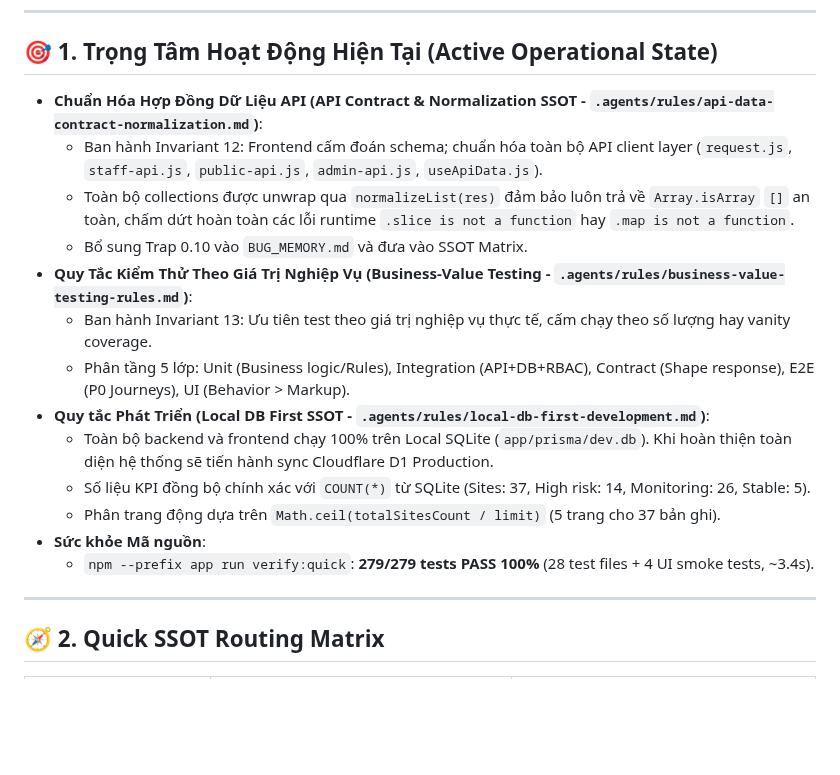
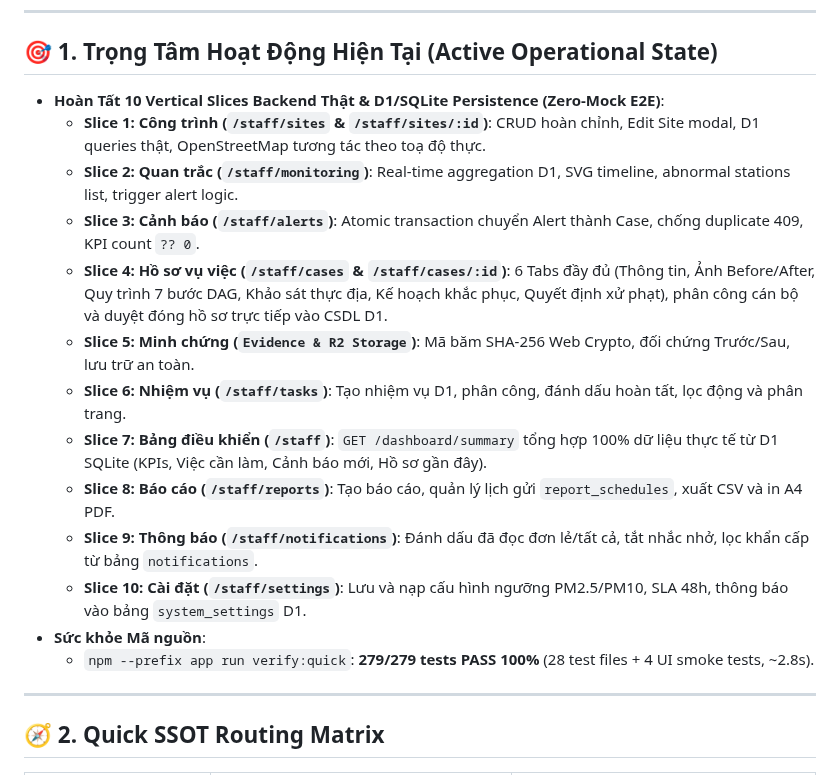
Before and after one commit to 26730023-PhamPhuNguyenHung/unicef-dustguard, a Markdown page: .agents/memory-bank/ACTIVE_CONTEXT.md, the part around the change. GitHub-like rendering; blank space fills up the shorter version.

Commit message:
feat(ssot): update active context and backend implementation spec for 10 vertical slices

```diff
--- a/.agents/memory-bank/ACTIVE_CONTEXT.md
+++ b/.agents/memory-bank/ACTIVE_CONTEXT.md
@@ -5,19 +5,19 @@
 ---
 
 ## 🎯 1. Trọng Tâm Hoạt Động Hiện Tại (Active Operational State)
-- **Chuẩn Hóa Hợp Đồng Dữ Liệu API (API Contract & Normalization SSOT - `.agents/rules/api-data-contract-normalization.md`)**:
-  - Ban hành Invariant 12: Frontend cấm đoán schema; chuẩn hóa toàn bộ API client layer (`request.js`, `staff-api.js`, `public-api.js`, `admin-api.js`, `useApiData.js`).
-  - Toàn bộ collections được unwrap qua `normalizeList(res)` đảm bảo luôn trả về `Array.isArray` `[]` an toàn, chấm dứt hoàn toàn các lỗi runtime `.slice is not a function` hay `.map is not a function`.
-  - Bổ sung Trap 0.10 vào `BUG_MEMORY.md` và đưa vào SSOT Matrix.
-- **Quy Tắc Kiểm Thử Theo Giá Trị Nghiệp Vụ (Business-Value Testing - `.agents/rules/business-value-testing-rules.md`)**:
-  - Ban hành Invariant 13: Ưu tiên test theo giá trị nghiệp vụ thực tế, cấm chạy theo số lượng hay vanity coverage.
-  - Phân tầng 5 lớp: Unit (Business logic/Rules), Integration (API+DB+RBAC), Contract (Shape response), E2E (P0 Journeys), UI (Behavior > Markup).
-- **Quy tắc Phát Triển (Local DB First SSOT - `.agents/rules/local-db-first-development.md`)**:
-  - Toàn bộ backend và frontend chạy 100% trên Local SQLite (`app/prisma/dev.db`). Khi hoàn thiện toàn diện hệ thống sẽ tiến hành sync Cloudflare D1 Production.
-  - Số liệu KPI đồng bộ chính xác với `COUNT(*)` từ SQLite (Sites: 37, High risk: 14, Monitoring: 26, Stable: 5).
-  - Phân trang động dựa trên `Math.ceil(totalSitesCount / limit)` (5 trang cho 37 bản ghi).
+- **Hoàn Tất 10 Vertical Slices Backend Thật & D1/SQLite Persistence (Zero-Mock E2E)**:
+  - **Slice 1: Công trình (`/staff/sites` & `/staff/sites/:id`)**: CRUD hoàn chỉnh, Edit Site modal, D1 queries thật, OpenStreetMap tương tác theo toạ độ thực.
+  - **Slice 2: Quan trắc (`/staff/monitoring`)**: Real-time aggregation D1, SVG timeline, abnormal stations list, trigger alert logic.
+  - **Slice 3: Cảnh báo (`/staff/alerts`)**: Atomic transaction chuyển Alert thành Case, chống duplicate 409, KPI count `?? 0`.
+  - **Slice 4: Hồ sơ vụ việc (`/staff/cases` & `/staff/cases/:id`)**: 6 Tabs đầy đủ (Thông tin, Ảnh Before/After, Quy trình 7 bước DAG, Khảo sát thực địa, Kế hoạch khắc phục, Quyết định xử phạt), phân công cán bộ và duyệt đóng hồ sơ trực tiếp vào CSDL D1.
+  - **Slice 5: Minh chứng (`Evidence & R2 Storage`)**: Mã băm SHA-256 Web Crypto, đối chứng Trước/Sau, lưu trữ an toàn.
+  - **Slice 6: Nhiệm vụ (`/staff/tasks`)**: Tạo nhiệm vụ D1, phân công, đánh dấu hoàn tất, lọc động và phân trang.
+  - **Slice 7: Bảng điều khiển (`/staff`)**: `GET /dashboard/summary` tổng hợp 100% dữ liệu thực tế từ D1 SQLite (KPIs, Việc cần làm, Cảnh báo mới, Hồ sơ gần đây).
+  - **Slice 8: Báo cáo (`/staff/reports`)**: Tạo báo cáo, quản lý lịch gửi `report_schedules`, xuất CSV và in A4 PDF.
+  - **Slice 9: Thông báo (`/staff/notifications`)**: Đánh dấu đã đọc đơn lẻ/tất cả, tắt nhắc nhở, lọc khẩn cấp từ bảng `notifications`.
+  - **Slice 10: Cài đặt (`/staff/settings`)**: Lưu và nạp cấu hình ngưỡng PM2.5/PM10, SLA 48h, thông báo vào bảng `system_settings` D1.
 - **Sức khỏe Mã nguồn**:
-  - `npm --prefix app run verify:quick`: **279/279 tests PASS 100%** (28 test files + 4 UI smoke tests, ~3.4s).
+  - `npm --prefix app run verify:quick`: **279/279 tests PASS 100%** (28 test files + 4 UI smoke tests, ~2.8s).
 
 ---
 
```
